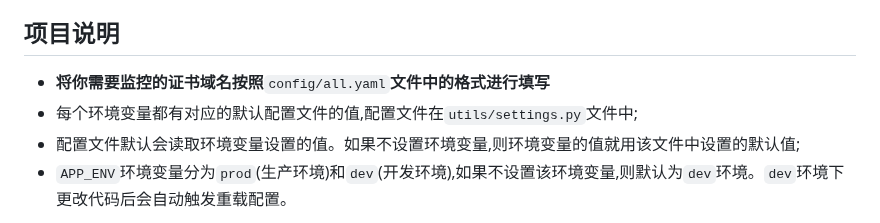
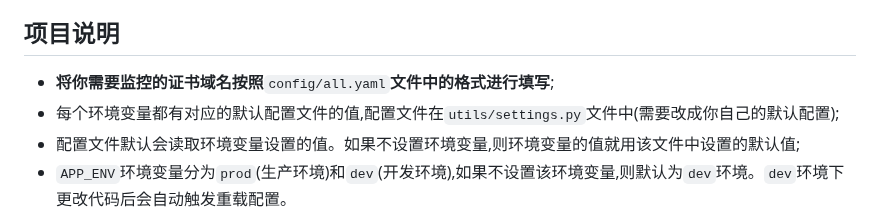
Before and after one commit to ayunwSky/monitor-ssl-expire, a Markdown page: README.md, the part around the change. GitHub-like rendering.

Commit message:
docs: 更新说明文档

```diff
--- a/README.md
+++ b/README.md
@@ -4,8 +4,8 @@
 
 ## 项目说明
 
-- **将你需要监控的证书域名按照**`config/all.yaml`**文件中的格式进行填写**
-- 每个环境变量都有对应的默认配置文件的值,配置文件在`utils/settings.py`文件中;
+- **将你需要监控的证书域名按照**`config/all.yaml`**文件中的格式进行填写**;
+- 每个环境变量都有对应的默认配置文件的值,配置文件在`utils/settings.py`文件中(需要改成你自己的默认配置);
 - 配置文件默认会读取环境变量设置的值。如果不设置环境变量,则环境变量的值就用该文件中设置的默认值;
 - `APP_ENV`环境变量分为`prod`(生产环境)和`dev`(开发环境),如果不设置该环境变量,则默认为`dev`环境。`dev`环境下更改代码后会自动触发重载配置。
 
```
